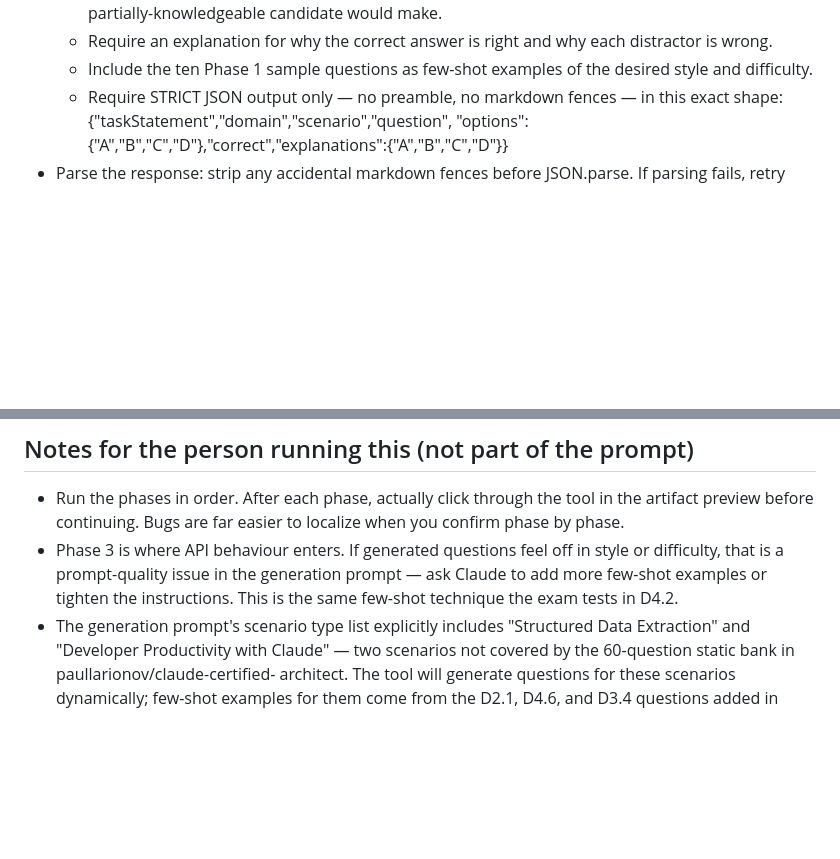
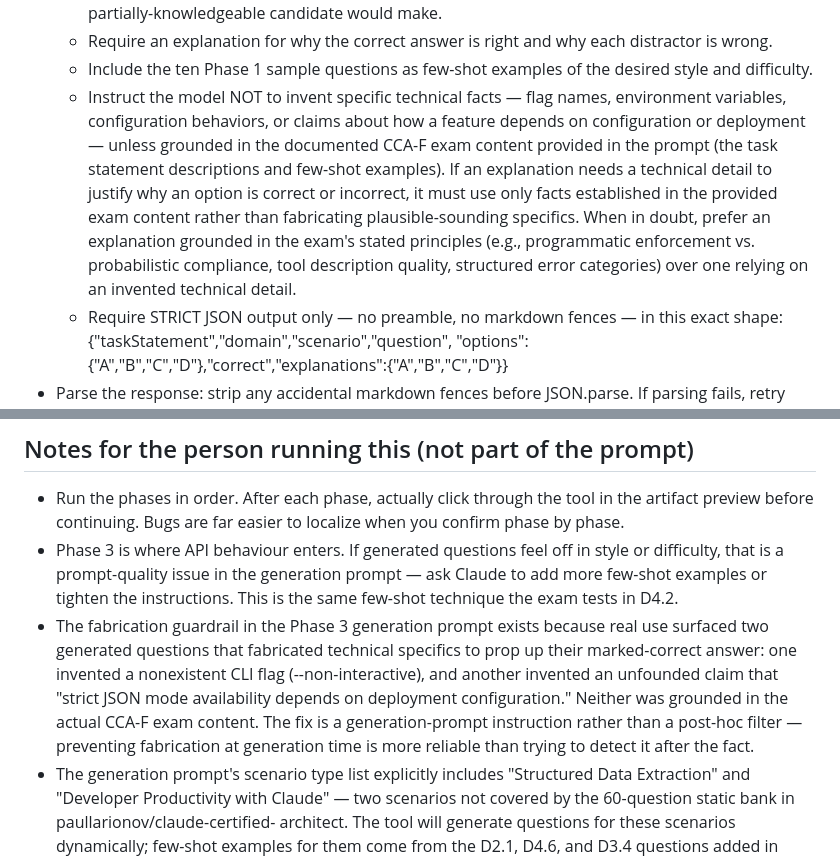
Before and after one commit to tfurland-la/Consulting-python, a Markdown page: practice-exam/practice_exam_build_prompt.md, 2 parts joined by grey strips. Rendered like a GitHub page; blank space fills up the shorter version.

Commit message:
Add fabrication guardrail to question generation prompt

```diff
--- a/practice-exam/practice_exam_build_prompt.md
+++ b/practice-exam/practice_exam_build_prompt.md
@@ -364,6 +364,17 @@ Requirements:
     distractor is wrong.
   - Include the ten Phase 1 sample questions as few-shot examples of the
     desired style and difficulty.
+  - Instruct the model NOT to invent specific technical facts — flag names,
+    environment variables, configuration behaviors, or claims about how a
+    feature depends on configuration or deployment — unless grounded in the
+    documented CCA-F exam content provided in the prompt (the task statement
+    descriptions and few-shot examples). If an explanation needs a technical
+    detail to justify why an option is correct or incorrect, it must use only
+    facts established in the provided exam content rather than fabricating
+    plausible-sounding specifics. When in doubt, prefer an explanation
+    grounded in the exam's stated principles (e.g., programmatic enforcement
+    vs. probabilistic compliance, tool description quality, structured error
+    categories) over one relying on an invented technical detail.
   - Require STRICT JSON output only — no preamble, no markdown fences — in this
     exact shape:
     {"taskStatement","domain","scenario","question",
@@ -428,6 +439,14 @@ and how a colleague would fork and reseed it.
   or difficulty, that is a prompt-quality issue in the generation prompt — ask
   Claude to add more few-shot examples or tighten the instructions. This is the
   same few-shot technique the exam tests in D4.2.
+- The fabrication guardrail in the Phase 3 generation prompt exists because
+  real use surfaced two generated questions that fabricated technical specifics
+  to prop up their marked-correct answer: one invented a nonexistent CLI flag
+  (--non-interactive), and another invented an unfounded claim that "strict
+  JSON mode availability depends on deployment configuration." Neither was
+  grounded in the actual CCA-F exam content. The fix is a generation-prompt
+  instruction rather than a post-hoc filter — preventing fabrication at
+  generation time is more reliable than trying to detect it after the fact.
 - The generation prompt's scenario type list explicitly includes "Structured
   Data Extraction" and "Developer Productivity with Claude" — two scenarios not
   covered by the 60-question static bank in paullarionov/claude-certified-
```
Also changed, not shown: practice-exam/practice_exam_spec.md (+7 -0 lines).
